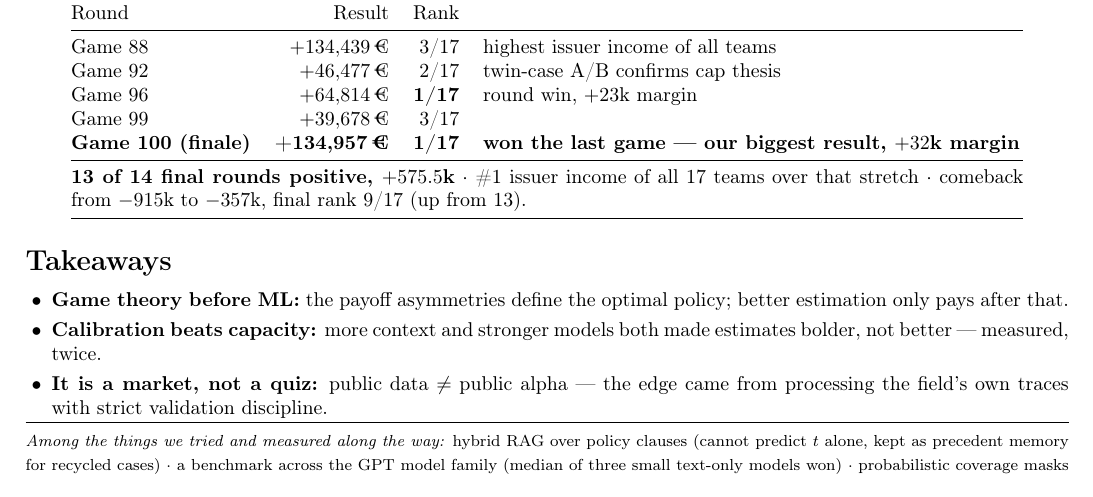
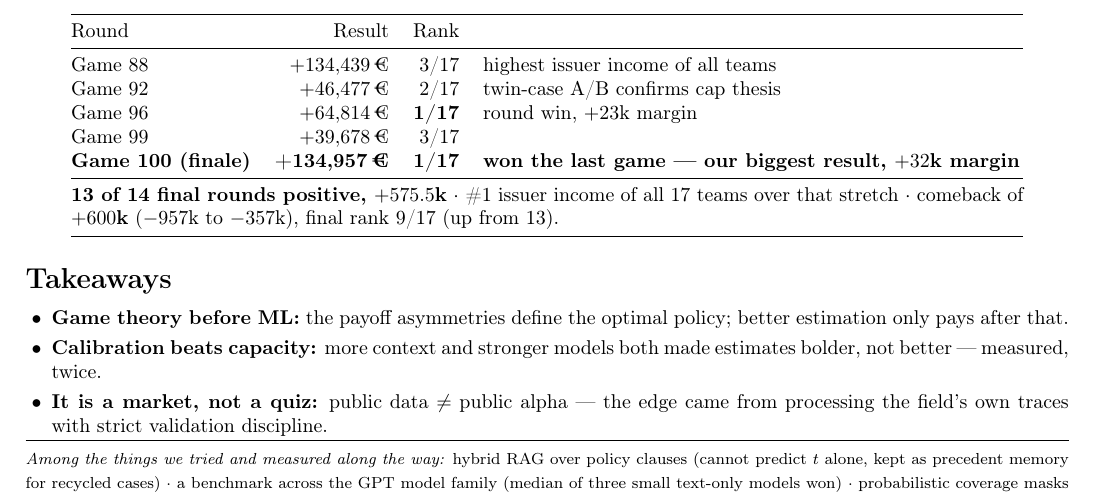
Before and after one commit to eklavyagoyal/munich-agentic-hackathon-submission, a LaTeX document (docs/onepager.tex): part of the page, cut so that both start at the same text. Compiled offline with pdfLaTeX.

Commit message:
Pitch deck (4 slides) + corrected comeback figures (true low -957k after g83, +600k recovered)

```diff
--- a/docs/onepager.tex
+++ b/docs/onepager.tex
@@ -84,7 +84,7 @@ Game 99  & $+39{,}678$\,€  & 3/17 & \\
 \textbf{Game 100 (finale)} & \textbf{+134{,}957\,€} & \textbf{1/17} & \textbf{won the last game --- our biggest result, $+32$k margin}\\
 \midrule
 \multicolumn{4}{@{}p{16.8cm}@{}}{\textbf{13 of 14 final rounds positive, $+575.5$k} · \#1 issuer income
-of all 17 teams over that stretch · comeback from $-915$k to $-357$k, final rank 9/17 (up from 13).}\\
+of all 17 teams over that stretch · comeback of \textbf{$+600$k} ($-957$k to $-357$k), final rank 9/17 (up from 13).}\\
 \bottomrule
 \end{tabular}
 \end{center}
```
Also changed, not shown: docs/SUBMISSION.md (+1 -1 lines), 1 other file.
